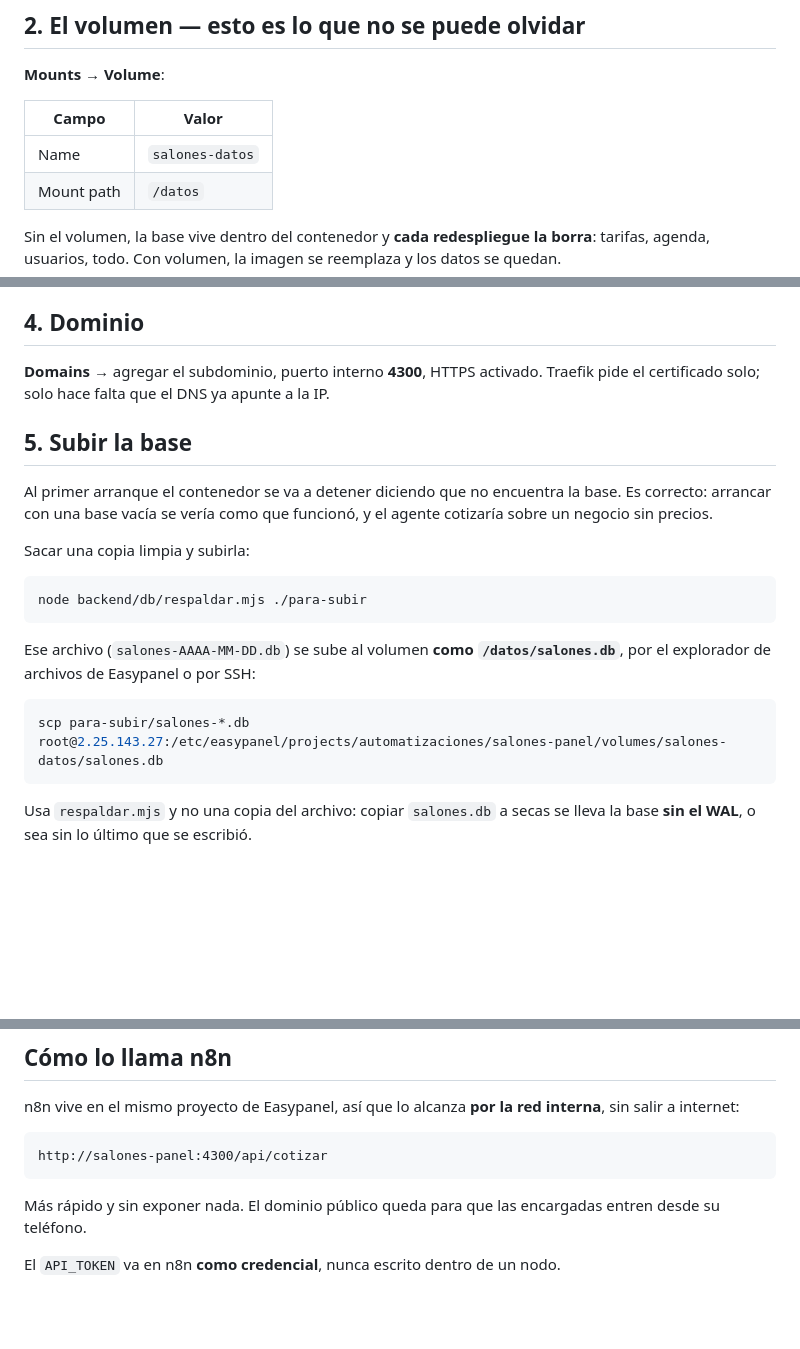
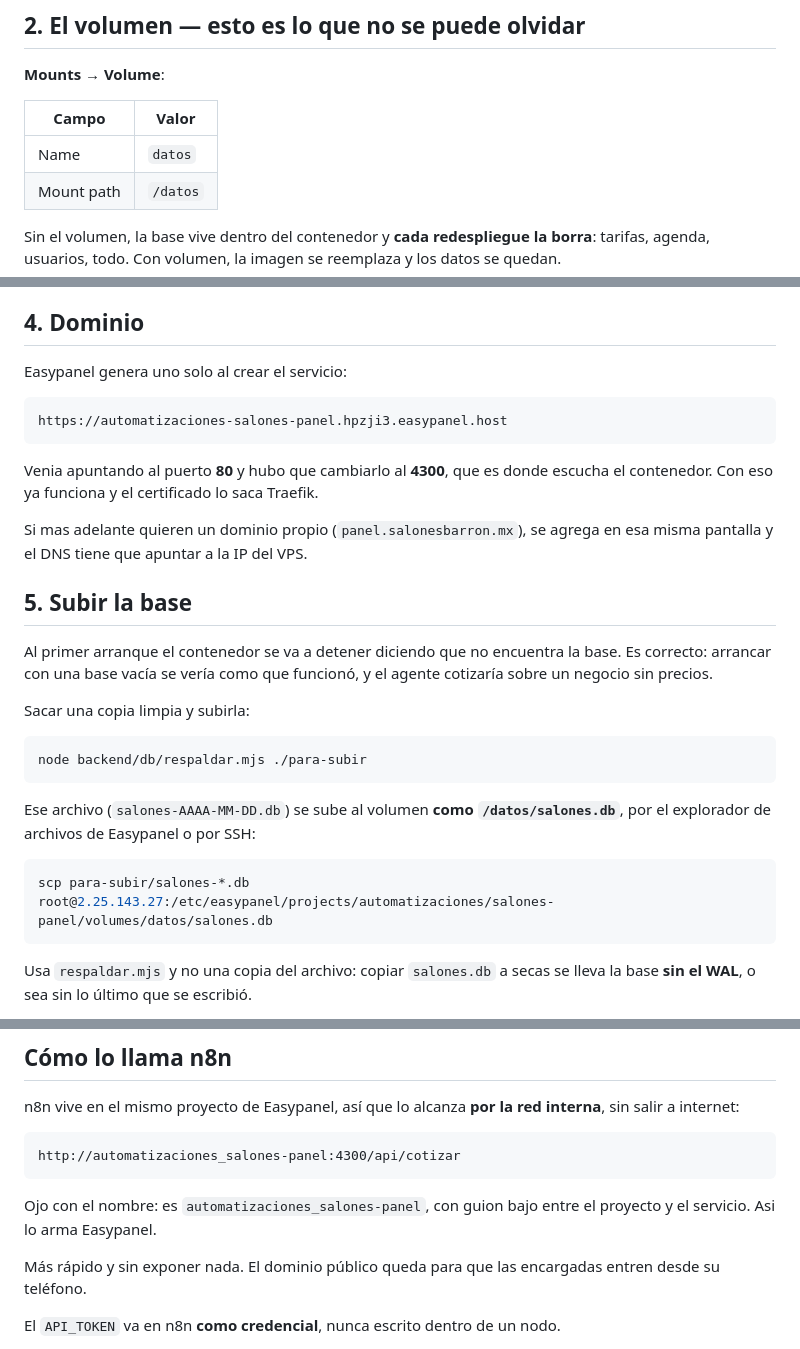
Before and after one commit to Jomeva12/salones-agustin, a Markdown page: despliegue/LEEME.md, 3 parts joined by grey strips. Rendered like a GitHub page; blank space fills up the shorter version.

Commit message:
Despliegue: el LEEME refleja lo armado en Easypanel
El volumen quedo como 'datos', el dominio lo genero Easypanel solo (y venia
al puerto 80, no al 4300) y el nombre interno del servicio lleva el proyecto
por delante: automatizaciones_salones-panel.

Co-Authored-By: Claude Opus 5 <noreply@anthropic.com>

````diff
--- a/despliegue/LEEME.md
+++ b/despliegue/LEEME.md
@@ -34,7 +34,7 @@ En Easypanel, proyecto `automatizaciones` → **+ Service** → **App**.
 
 | Campo | Valor |
 |---|---|
-| Name | `salones-datos` |
+| Name | `datos` |
 | Mount path | `/datos` |
 
 Sin el volumen, la base vive dentro del contenedor y **cada redespliegue la
@@ -58,8 +58,15 @@ queda **abierta** y el panel lo grita al arrancar.
 
 ## 4. Dominio
 
-**Domains** → agregar el subdominio, puerto interno **4300**, HTTPS activado.
-Traefik pide el certificado solo; solo hace falta que el DNS ya apunte a la IP.
+Easypanel genera uno solo al crear el servicio:
+
+    https://automatizaciones-salones-panel.hpzji3.easypanel.host
+
+Venia apuntando al puerto **80** y hubo que cambiarlo al **4300**, que es donde
+escucha el contenedor. Con eso ya funciona y el certificado lo saca Traefik.
+
+Si mas adelante quieren un dominio propio (`panel.salonesbarron.mx`), se agrega
+en esa misma pantalla y el DNS tiene que apuntar a la IP del VPS.
 
 ## 5. Subir la base
 
@@ -77,7 +84,7 @@ Ese archivo (`salones-AAAA-MM-DD.db`) se sube al volumen **como
 `/datos/salones.db`**, por el explorador de archivos de Easypanel o por SSH:
 
 ```bash
-scp para-subir/salones-*.db root@2.25.143.27:/etc/easypanel/projects/automatizaciones/salones-panel/volumes/salones-datos/salones.db
+scp para-subir/salones-*.db root@2.25.143.27:/etc/easypanel/projects/automatizaciones/salones-panel/volumes/datos/salones.db
 ```
 
 Usa `respaldar.mjs` y no una copia del archivo: copiar `salones.db` a secas se
@@ -119,8 +126,11 @@ n8n vive en el mismo proyecto de Easypanel, así que lo alcanza **por la red
 interna**, sin salir a internet:
 
 ```
-http://salones-panel:4300/api/cotizar
+http://automatizaciones_salones-panel:4300/api/cotizar
 ```
+
+Ojo con el nombre: es `automatizaciones_salones-panel`, con guion bajo entre el
+proyecto y el servicio. Asi lo arma Easypanel.
 
 Más rápido y sin exponer nada. El dominio público queda para que las
 encargadas entren desde su teléfono.
````
